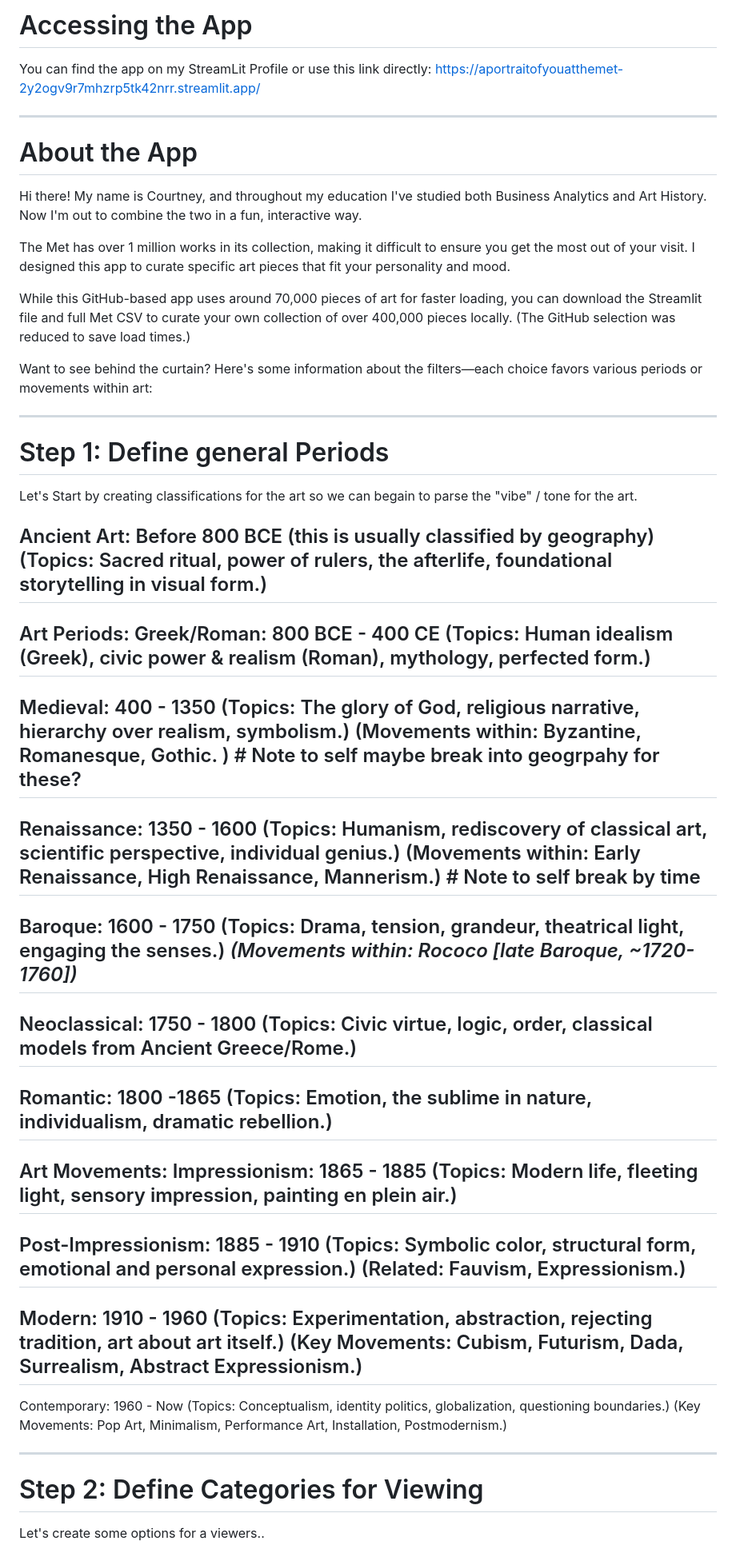
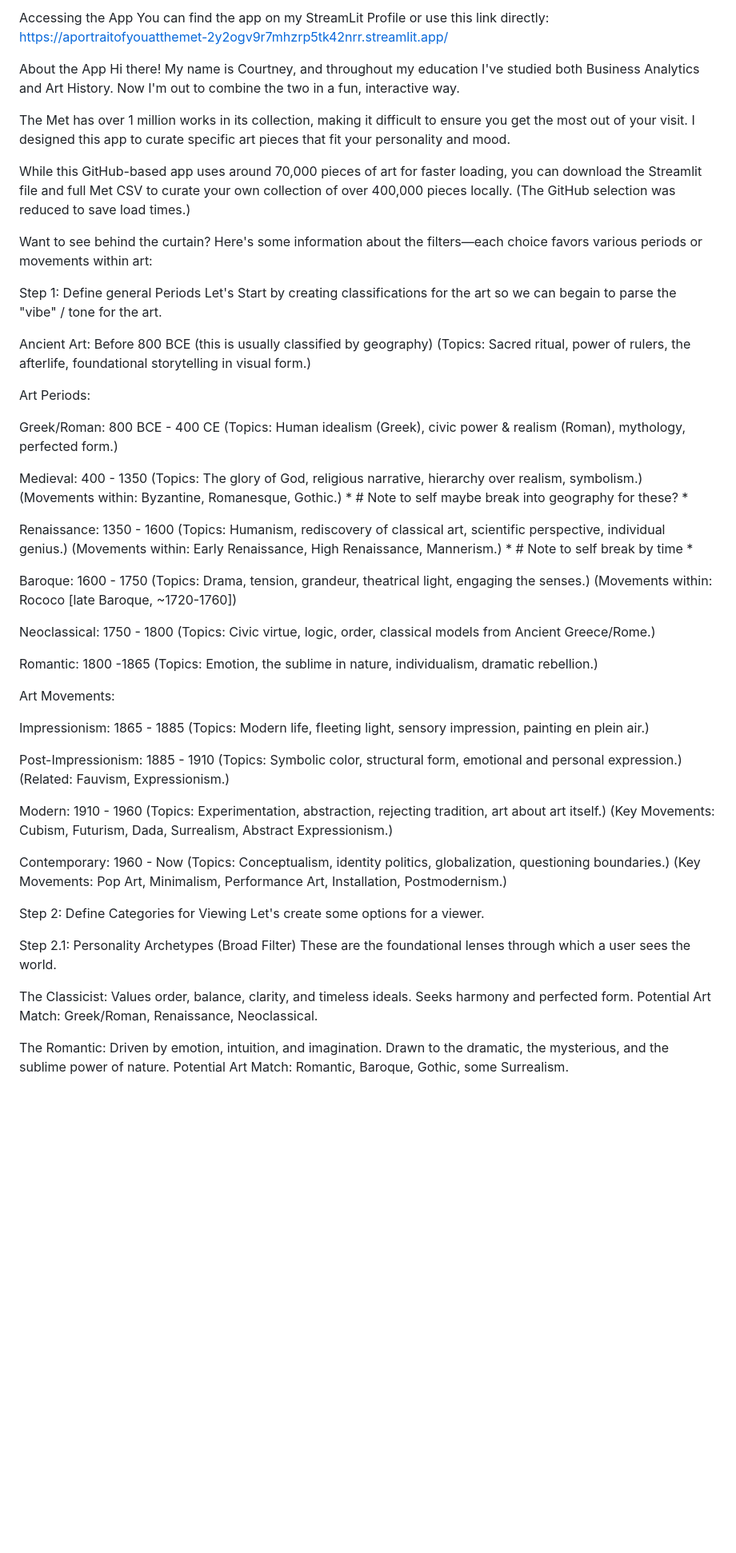
Before and after one commit to ccarls22-maker/A_Portrait_of_You_at_the_Met, a Markdown page: README.md, the part around one of its changes. Shown at 80% size. GitHub-like rendering; blank space fills up the shorter version.

Commit message:
Refactor README for clarity and formatting
Updated the README to improve formatting and clarity, including sections on accessing the app and defining art periods and categories.

```diff
--- a/README.md
+++ b/README.md
@@ -1,75 +1,74 @@
-# Accessing the App
+Accessing the App
+You can find the app on my StreamLit Profile or use this link directly:
+https://aportraitofyouatthemet-2y2ogv9r7mhzrp5tk42nrr.streamlit.app/
 
-You can find the app on my StreamLit Profile or use this link directly: https://aportraitofyouatthemet-2y2ogv9r7mhzrp5tk42nrr.streamlit.app/
+About the App
+Hi there! My name is Courtney, and throughout my education I've studied both Business Analytics and Art History. Now I'm out to combine the two in a fun, interactive way.
 
----
+The Met has over 1 million works in its collection, making it difficult to ensure you get the most out of your visit. I designed this app to curate specific art pieces that fit your personality and mood.
 
-# About the App
-
-Hi there! My name is Courtney, and throughout my education I've studied both Business Analytics and Art History.
-Now I'm out to combine the two in a fun, interactive way.
-
-The Met has over 1 million works in its collection, making it difficult to ensure you get the most out of your visit.
-I designed this app to curate specific art pieces that fit your personality and mood.
-
-While this GitHub-based app uses around 70,000 pieces of art for faster loading, you can download the Streamlit file
-and full Met CSV to curate your own collection of over 400,000 pieces locally. (The GitHub selection was reduced to save load times.)
+While this GitHub-based app uses around 70,000 pieces of art for faster loading, you can download the Streamlit file and full Met CSV to curate your own collection of over 400,000 pieces locally. (The GitHub selection was reduced to save load times.)
 
 Want to see behind the curtain? Here's some information about the filters—each choice favors various periods or movements within art:
 
----
-
-# Step 1: Define general Periods
-
+Step 1: Define general Periods
 Let's Start by creating classifications for the art so we can begain to parse the "vibe" / tone for the art.
 
- Ancient Art:
+Ancient Art:
 Before 800 BCE (this is usually classified by geography)
 (Topics: Sacred ritual, power of rulers, the afterlife, foundational storytelling in visual form.)
---
- Art Periods:
+
+Art Periods:
+
 Greek/Roman: 800 BCE - 400 CE
 (Topics: Human idealism (Greek), civic power & realism (Roman), mythology, perfected form.)
---
- Medieval: 400 - 1350
+
+Medieval: 400 - 1350
 (Topics: The glory of God, religious narrative, hierarchy over realism, symbolism.)
- (Movements within: Byzantine, Romanesque, Gothic. ) # Note to self maybe break into geogrpahy for these?
---
- Renaissance: 1350 - 1600
+(Movements within: Byzantine, Romanesque, Gothic.) * # Note to self maybe break into geography for these? *
+
+Renaissance: 1350 - 1600
 (Topics: Humanism, rediscovery of classical art, scientific perspective, individual genius.)
- (Movements within: Early Renaissance, High Renaissance, Mannerism.) # Note to self break by time
---
- Baroque: 1600 - 1750
+(Movements within: Early Renaissance, High Renaissance, Mannerism.) * # Note to self break by time *
+
+Baroque: 1600 - 1750
 (Topics: Drama, tension, grandeur, theatrical light, engaging the senses.)
- *(Movements within: Rococo [late Baroque, ~1720-1760])*
---
- Neoclassical: 1750 - 1800
+(Movements within: Rococo [late Baroque, ~1720-1760])
+
+Neoclassical: 1750 - 1800
 (Topics: Civic virtue, logic, order, classical models from Ancient Greece/Rome.)
---
- Romantic: 1800 -1865
+
+Romantic: 1800 -1865
 (Topics: Emotion, the sublime in nature, individualism, dramatic rebellion.)
---
 
- Art Movements:
+Art Movements:
+
 Impressionism: 1865 - 1885
 (Topics: Modern life, fleeting light, sensory impression, painting en plein air.)
---
- Post-Impressionism: 1885 - 1910
+
+Post-Impressionism: 1885 - 1910
 (Topics: Symbolic color, structural form, emotional and personal expression.)
 (Related: Fauvism, Expressionism.)
---
- Modern: 1910 - 1960
+
+Modern: 1910 - 1960
 (Topics: Experimentation, abstraction, rejecting tradition, art about art itself.)
 (Key Movements: Cubism, Futurism, Dada, Surrealism, Abstract Expressionism.)
---
- Contemporary: 1960 - Now
+
+Contemporary: 1960 - Now
 (Topics: Conceptualism, identity politics, globalization, questioning boundaries.)
 (Key Movements: Pop Art, Minimalism, Performance Art, Installation, Postmodernism.)
 
----
+Step 2: Define Categories for Viewing
+Let's create some options for a viewer.
 
-# Step 2: Define Categories for Viewing
+Step 2.1: Personality Archetypes (Broad Filter)
+These are the foundational lenses through which a user sees the world.
 
+The Classicist:
+Values order, balance, clarity, and timeless ideals. Seeks harmony and perfected form.
+Potential Art Match: Greek/Roman, Renaissance, Neoclassical.
 
-Let's create some options for a viewers..
+The Romantic:
+Driven by emotion, intuition, and imagination. Drawn to the dramatic, the mysterious, and the sublime power of nature.
+Potential Art Match: Romantic, Baroque, Gothic, some Surrealism.
 
```
Also changed, not shown: other parts of README.md (+41 -65 lines).
